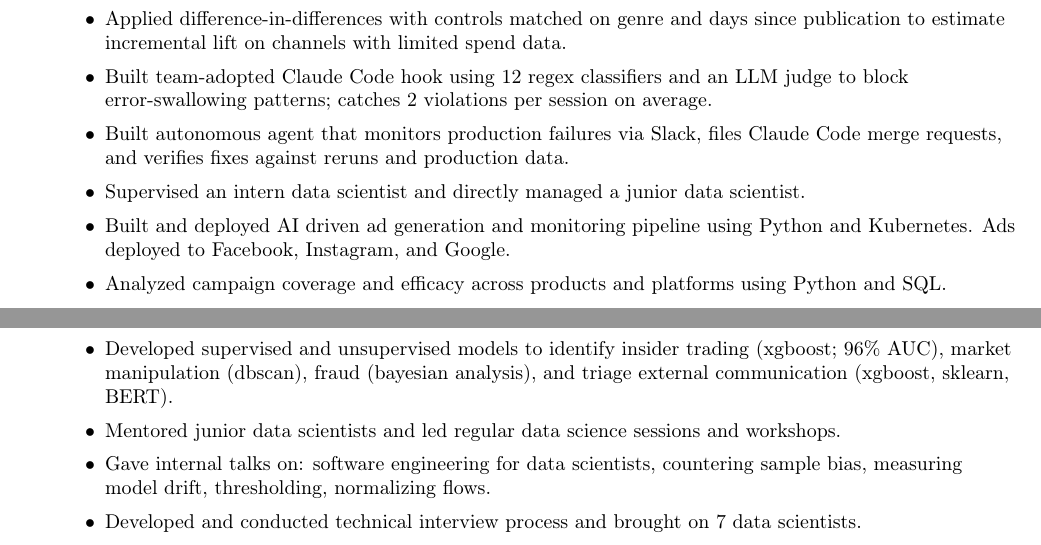
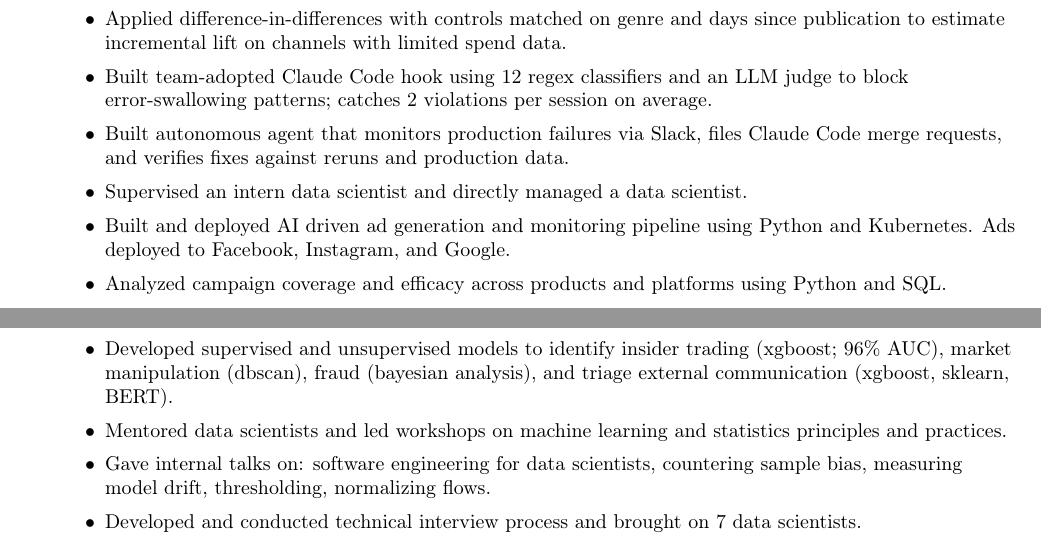
Before and after one commit to aeftimia/aeftimia.github.io, a LaTeX CV (files/resume.tex): two parts of page 1 of 3, joined at a grey line, cut so that both start at the same text. Compiled offline with pdfLaTeX.

Commit message:
Refine data science leadership experience

```diff
--- a/files/resume.tex
+++ b/files/resume.tex
@@ -93,7 +93,7 @@
 	\item Applied difference-in-differences with controls matched on genre and days since publication to estimate incremental lift on channels with limited spend data.
 \item Built team-adopted Claude Code hook using 12 regex classifiers and an LLM judge to block error-swallowing patterns; catches 2 violations per session on average.
 \item Built autonomous agent that monitors production failures via Slack, files Claude Code merge requests, and verifies fixes against reruns and production data.
-	\item Supervised an intern data scientist and directly managed a junior data scientist.
+	\item Supervised an intern data scientist and directly managed a data scientist.
 	\item Built and deployed AI driven ad generation and monitoring pipeline using Python and Kubernetes. Ads deployed to Facebook, Instagram, and Google.
 	\item Analyzed campaign coverage and efficacy across products and platforms using Python and SQL.
 \end{itemize}
@@ -113,7 +113,7 @@ Investigating topological features of LLM activations for deception detection ag
 	\item Led deployment of NLP models in production (Docker, Lambda/AWS), reducing costs by 80\%.
 	\item Led R\&D and open sourced the Model Validation Toolkit — a research library implementing constrained interpretable neural nets, Bayesian credibility analysis, and divergence-based drift detection.
 	\item Developed supervised and unsupervised models to identify insider trading (xgboost; 96\% AUC), market manipulation (dbscan), fraud (bayesian analysis), and triage external communication (xgboost, sklearn, BERT).
-	\item Mentored junior data scientists and led regular data science sessions and workshops.
+	\item Mentored data scientists and led workshops on machine learning and statistics principles and practices.
 	\item Gave internal talks on: software engineering for data scientists, countering sample bias, measuring model drift, thresholding, normalizing flows.
 	\item Developed and conducted technical interview process and brought on 7 data scientists.
 	\item Promoted twice in three years.
```
